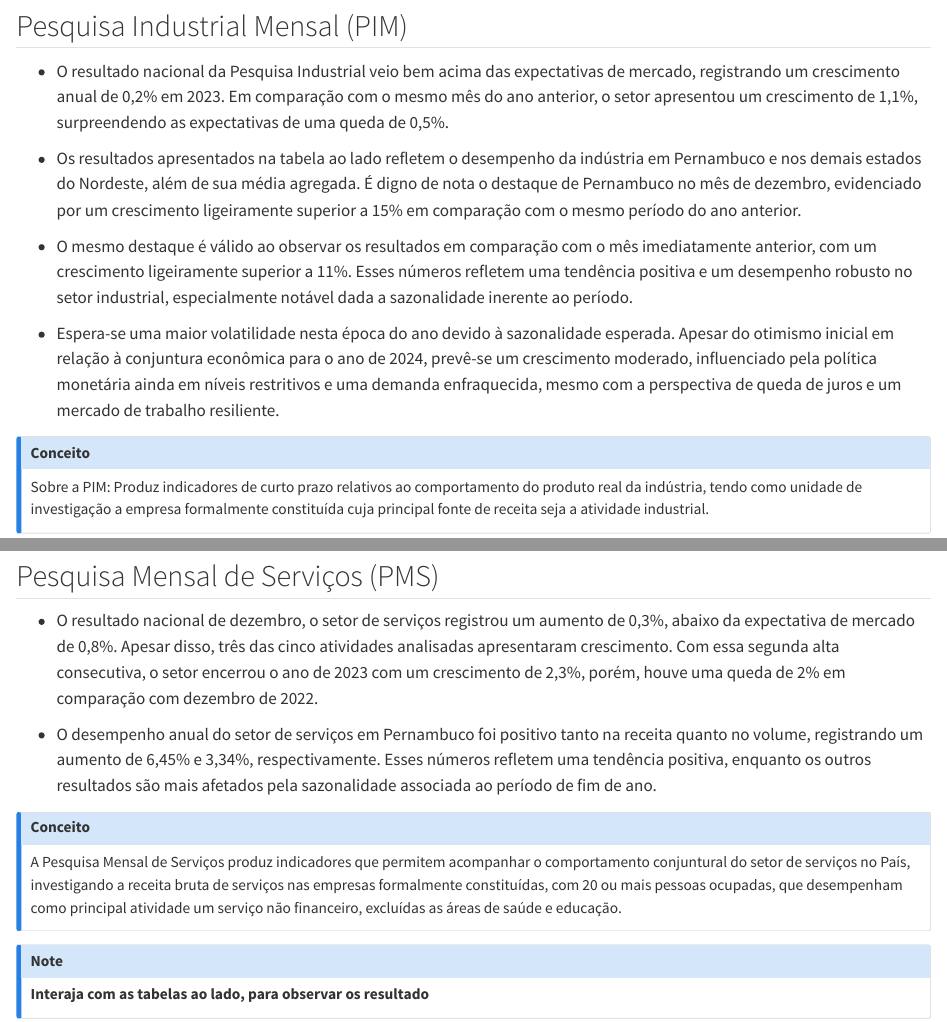
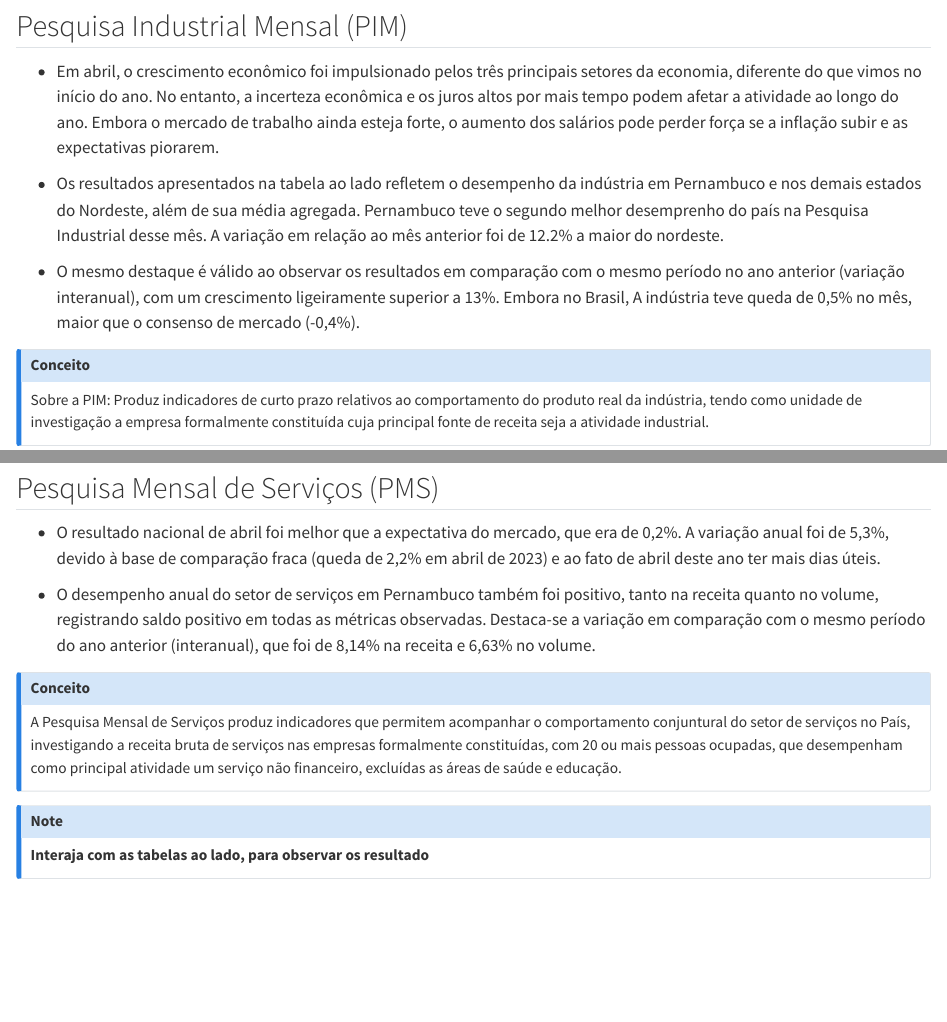
Before and after one commit to dteconometrics/atividade, a Quarto document (relatório_nivel_atividade/pesquisas.qmd): the page in a window 1100 px wide, from 610 px down, and a second part further down, joined at a grey line. Rendered offline with R 4.5, knitr and Pandoc in place of Quarto, with nearby package versions; some code elsewhere in the file could not run offline.

Commit message:
Update pesquisas.qmd

```diff
--- a/relatório_nivel_atividade/pesquisas.qmd
+++ b/relatório_nivel_atividade/pesquisas.qmd
@@ -442,14 +442,11 @@ ampliado_long_pe =
 
 ## Pesquisa Industrial Mensal (PIM)
 
-- O resultado nacional da Pesquisa Industrial veio bem acima das expectativas de mercado, registrando um crescimento anual de 0,2% em 2023. Em comparação com o mesmo mês do ano anterior, o setor apresentou um crescimento de 1,1%, surpreendendo as expectativas de uma queda de 0,5%.
+- Em abril, o crescimento econômico foi impulsionado pelos três principais setores da economia, diferente do que vimos no início do ano. No entanto, a incerteza econômica e os juros altos por mais tempo podem afetar a atividade ao longo do ano. Embora o mercado de trabalho ainda esteja forte, o aumento dos salários pode perder força se a inflação subir e as expectativas piorarem.
 
-- Os resultados apresentados na tabela ao lado refletem o desempenho da indústria em Pernambuco e nos demais estados do Nordeste, além de sua média agregada. É digno de nota o destaque de Pernambuco no mês de dezembro, evidenciado por um crescimento ligeiramente superior a 15% em comparação com o mesmo período do ano anterior.
+- Os resultados apresentados na tabela ao lado refletem o desempenho da indústria em Pernambuco e nos demais estados do Nordeste, além de sua média agregada. Pernambuco teve o segundo melhor desemprenho do país na Pesquisa Industrial desse mês. A variação em relação ao mês anterior foi de 12.2% a maior do nordeste.
 
-- O mesmo destaque é válido ao observar os resultados em comparação com o mês imediatamente anterior, com um crescimento ligeiramente superior a 11%. Esses números refletem uma tendência positiva e um desempenho robusto no setor industrial, especialmente notável dada a sazonalidade inerente ao período.
-
-- Espera-se uma maior volatilidade nesta época do ano devido à sazonalidade esperada. Apesar do otimismo inicial em relação à conjuntura econômica para o ano de 2024, prevê-se um crescimento moderado, influenciado pela política monetária ainda em níveis restritivos e uma demanda enfraquecida, mesmo com a perspectiva de queda de juros e um mercado de trabalho resiliente.
-
+- O mesmo destaque é válido ao observar os resultados em comparação com o mesmo período no ano anterior (variação interanual), com um crescimento ligeiramente superior a 13%. Embora no Brasil, A indústria teve queda de 0,5% no mês, maior que o consenso de mercado (-0,4%).
 
 ::: {.callout-note}
 
@@ -527,9 +524,9 @@ interanual_data_long %>%
 
 ## Pesquisa Mensal de Serviços (PMS)
 
-- O resultado nacional de dezembro, o setor de serviços registrou um aumento de 0,3%, abaixo da expectativa de mercado de 0,8%. Apesar disso, três das cinco atividades analisadas apresentaram crescimento. Com essa segunda alta consecutiva, o setor encerrou o ano de 2023 com um crescimento de 2,3%, porém, houve uma queda de 2% em comparação com dezembro de 2022.
+- O resultado nacional de abril foi melhor que a expectativa do mercado, que era de 0,2%. A variação anual foi de 5,3%, devido à base de comparação fraca (queda de 2,2% em abril de 2023) e ao fato de abril deste ano ter mais dias úteis.
 
-- O desempenho anual do setor de serviços em Pernambuco foi positivo tanto na receita quanto no volume, registrando um aumento de 6,45% e 3,34%, respectivamente. Esses números refletem uma tendência positiva, enquanto os outros resultados são mais afetados pela sazonalidade associada ao período de fim de ano.
+- O desempenho anual do setor de serviços em Pernambuco também foi positivo, tanto na receita quanto no volume, registrando saldo positivo em todas as métricas observadas. Destaca-se a variação em comparação com o mesmo período do ano anterior (interanual), que foi de 8,14% na receita e 6,63% no volume.
 
 ::: {.callout-note}
 
```
Also changed, not shown: relatório_nivel_atividade/pesquisas.qmd (4 more changed lines).
